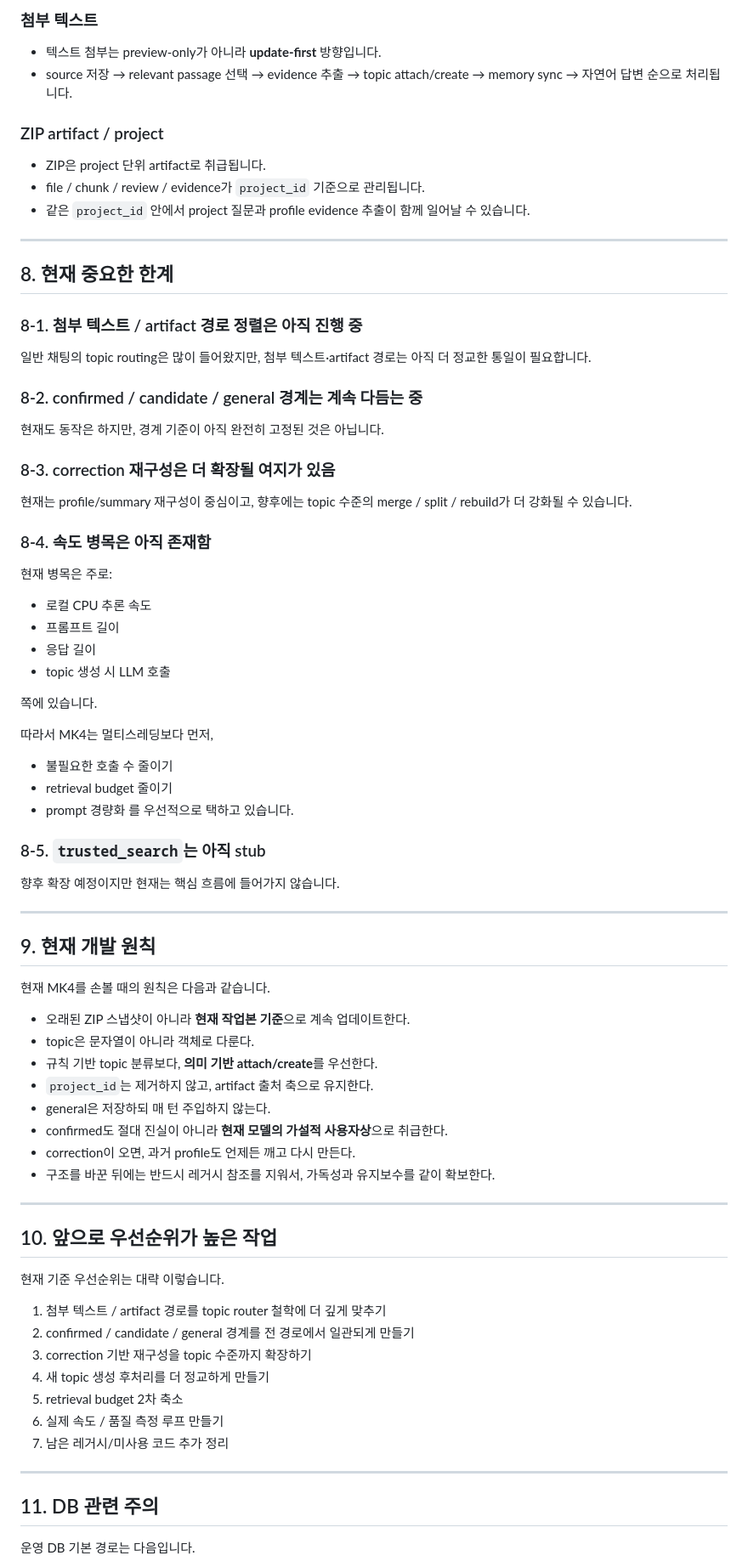
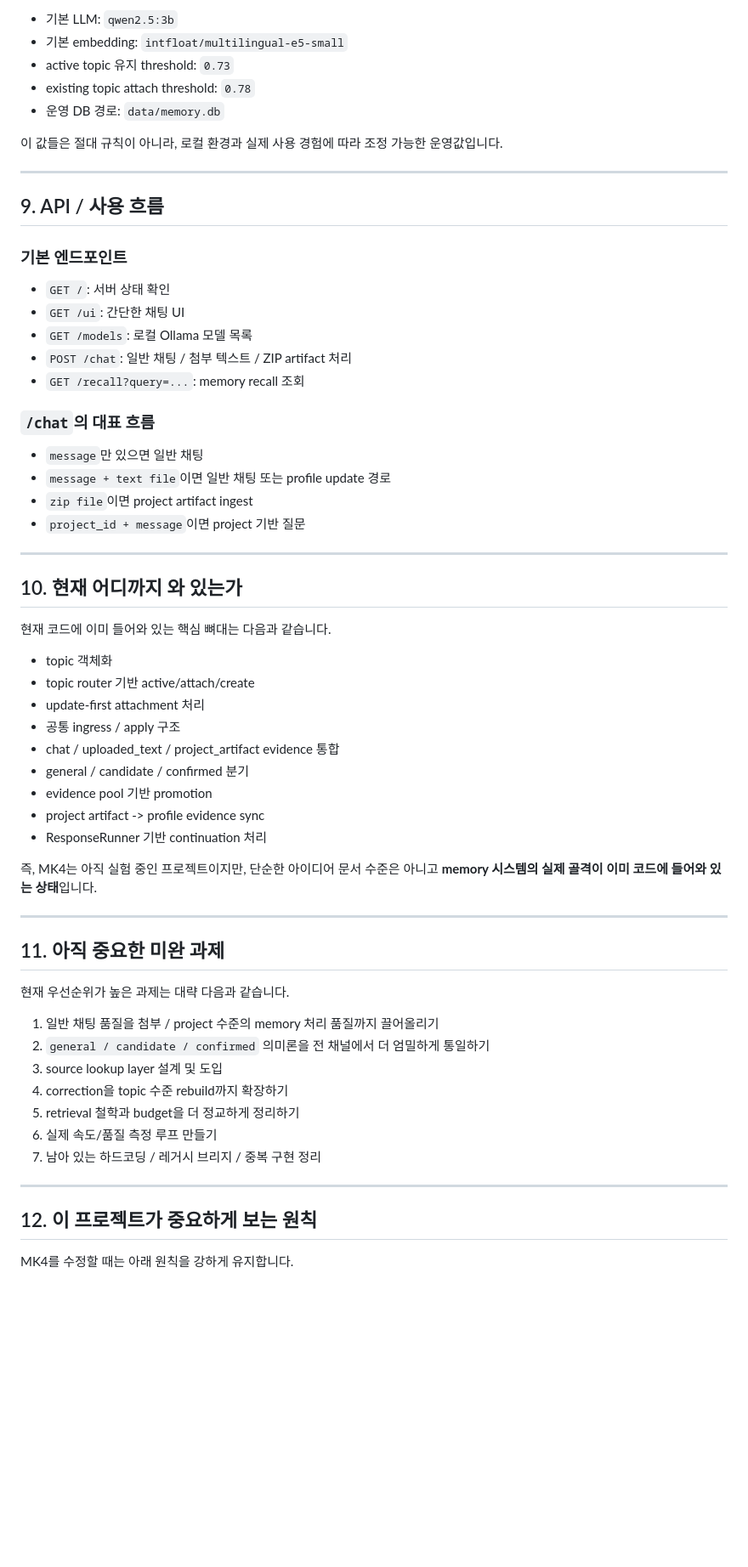
Before and after one commit to FoggyCaligo/MACHI, a Markdown page: MK4/README.md, the part around one of its changes. Shown at 85% size. Drawn GitHub-style; blank space fills up the shorter version.

Commit message:
docs : readme.md 수정

```diff
--- a/MK4/README.md
+++ b/MK4/README.md
@@ -267,78 +285,66 @@ http://127.0.0.1:8000/ui
 
-### 첨부 텍스트
-- 텍스트 첨부는 preview-only가 아니라 **update-first** 방향입니다.
-- source 저장 → relevant passage 선택 → evidence 추출 → topic attach/create → memory sync → 자연어 답변 순으로 처리됩니다.
+- 기본 LLM: `qwen2.5:3b`
+- 기본 embedding: `intfloat/multilingual-e5-small`
+- active topic 유지 threshold: `0.73`
+- existing topic attach threshold: `0.78`
+- 운영 DB 경로: `data/memory.db`
 
-### ZIP artifact / project
-- ZIP은 project 단위 artifact로 취급됩니다.
-- file / chunk / review / evidence가 `project_id` 기준으로 관리됩니다.
-- 같은 `project_id` 안에서 project 질문과 profile evidence 추출이 함께 일어날 수 있습니다.
+이 값들은 절대 규칙이 아니라, 로컬 환경과 실제 사용 경험에 따라 조정 가능한 운영값입니다.
 
 ---
 
-## 8. 현재 중요한 한계
+## 9. API / 사용 흐름
 
-### 8-1. 첨부 텍스트 / artifact 경로 정렬은 아직 진행 중
-일반 채팅의 topic routing은 많이 들어왔지만,
-첨부 텍스트·artifact 경로는 아직 더 정교한 통일이 필요합니다.
+### 기본 엔드포인트
 
-### 8-2. confirmed / candidate / general 경계는 계속 다듬는 중
-현재도 동작은 하지만, 경계 기준이 아직 완전히 고정된 것은 아닙니다.
+- `GET /`: 서버 상태 확인
+- `GET /ui`: 간단한 채팅 UI
+- `GET /models`: 로컬 Ollama 모델 목록
+- `POST /chat`: 일반 채팅 / 첨부 텍스트 / ZIP artifact 처리
+- `GET /recall?query=...`: memory recall 조회
 
-### 8-3. correction 재구성은 더 확장될 여지가 있음
-현재는 profile/summary 재구성이 중심이고,
-향후에는 topic 수준의 merge / split / rebuild가 더 강화될 수 있습니다.
+### `/chat`의 대표 흐름
 
-### 8-4. 속도 병목은 아직 존재함
-현재 병목은 주로:
-- 로컬 CPU 추론 속도
-- 프롬프트 길이
-- 응답 길이
-- topic 생성 시 LLM 호출
-
-쪽에 있습니다.
-
-따라서 MK4는 멀티스레딩보다 먼저,
-- 불필요한 호출 수 줄이기
-- retrieval budget 줄이기
-- prompt 경량화
-를 우선적으로 택하고 있습니다.
-
-### 8-5. `trusted_search`는 아직 stub
-향후 확장 예정이지만 현재는 핵심 흐름에 들어가지 않습니다.
+- `message`만 있으면 일반 채팅
+- `message + text file`이면 일반 채팅 또는 profile update 경로
+- `zip file`이면 project artifact ingest
+- `project_id + message`이면 project 기반 질문
 
 ---
 
-## 9. 현재 개발 원칙
+## 10. 현재 어디까지 와 있는가
 
-현재 MK4를 손볼 때의 원칙은 다음과 같습니다.
+현재 코드에 이미 들어와 있는 핵심 뼈대는 다음과 같습니다.
 
-- 오래된 ZIP 스냅샷이 아니라 **현재 작업본 기준**으로 계속 업데이트한다.
-- topic은 문자열이 아니라 객체로 다룬다.
-- 규칙 기반 topic 분류보다, **의미 기반 attach/create**를 우선한다.
-- `project_id`는 제거하지 않고, artifact 출처 축으로 유지한다.
-- general은 저장하되 매 턴 주입하지 않는다.
-- confirmed도 절대 진실이 아니라 **현재 모델의 가설적 사용자상**으로 취급한다.
-- correction이 오면, 과거 profile도 언제든 깨고 다시 만든다.
-- 구조를 바꾼 뒤에는 반드시 레거시 참조를 지워서, 가독성과 유지보수를 같이 확보한다.
+- topic 객체화
+- topic router 기반 active/attach/create
+- update-first attachment 처리
+- 공통 ingress / apply 구조
+- chat / uploaded_text / project_artifact evidence 통합
+- general / candidate / confirmed 분기
+- evidence pool 기반 promotion
+- project artifact -> profile evidence sync
+- ResponseRunner 기반 continuation 처리
+
+즉, MK4는 아직 실험 중인 프로젝트이지만, 단순한 아이디어 문서 수준은 아니고 **memory 시스템의 실제 골격이 이미 코드에 들어와 있는 상태**입니다.
 
 ---
 
-## 10. 앞으로 우선순위가 높은 작업
+## 11. 아직 중요한 미완 과제
 
-현재 기준 우선순위는 대략 이렇습니다.
+현재 우선순위가 높은 과제는 대략 다음과 같습니다.
 
-1. 첨부 텍스트 / artifact 경로를 topic router 철학에 더 깊게 맞추기
-2. confirmed / candidate / general 경계를 전 경로에서 일관되게 만들기
-3. correction 기반 재구성을 topic 수준까지 확장하기
-4. 새 topic 생성 후처리를 더 정교하게 만들기
-5. retrieval budget 2차 축소
-6. 실제 속도 / 품질 측정 루프 만들기
-7. 남은 레거시/미사용 코드 추가 정리
+1. 일반 채팅 품질을 첨부 / project 수준의 memory 처리 품질까지 끌어올리기
+2. `general / candidate / confirmed` 의미론을 전 채널에서 더 엄밀하게 통일하기
+3. source lookup layer 설계 및 도입
+4. correction을 topic 수준 rebuild까지 확장하기
+5. retrieval 철학과 budget을 더 정교하게 정리하기
+6. 실제 속도/품질 측정 루프 만들기
+7. 남아 있는 하드코딩 / 레거시 브리지 / 중복 구현 정리
 
 ---
 
-## 11. DB 관련 주의
+## 12. 이 프로젝트가 중요하게 보는 원칙
 
-운영 DB 기본 경로는 다음입니다.
+MK4를 수정할 때는 아래 원칙을 강하게 유지합니다.
 
```
Also changed, not shown: other parts of MK4/README.md (+212 -176 lines).
